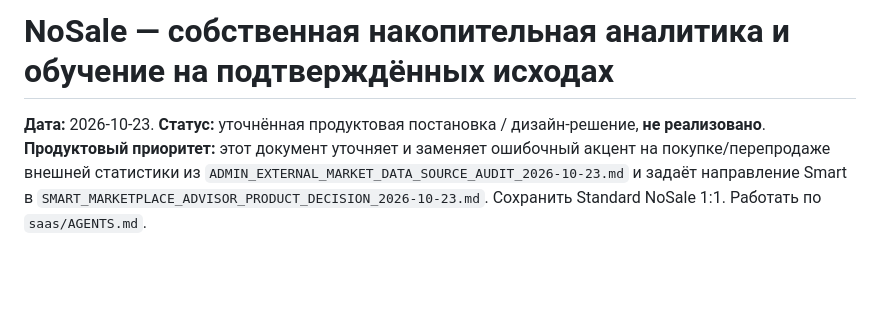
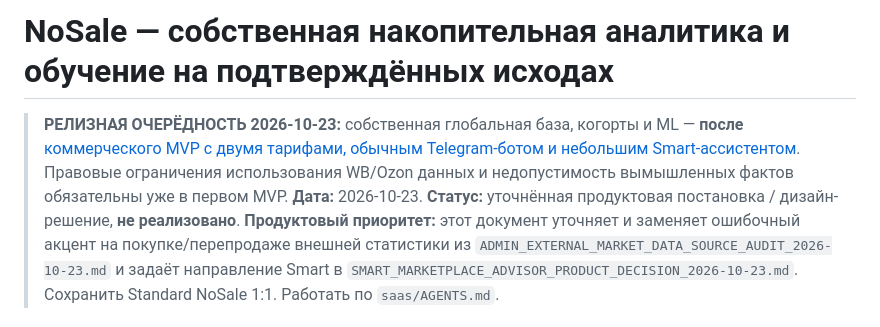
Before and after one commit to Anderhaos/Marketplace-Price-Guard, a Markdown page: saas/docs/FIRST_PARTY_COLLECTIVE_INTELLIGENCE_DECISION_2026-10-23.md, the part around the change. GitHub-like rendering; blank space fills up the shorter version.

Commit message:
docs(nosale): mark Telegram + capped AI as required commercial MVP scope

```diff
--- a/saas/docs/FIRST_PARTY_COLLECTIVE_INTELLIGENCE_DECISION_2026-10-23.md
+++ b/saas/docs/FIRST_PARTY_COLLECTIVE_INTELLIGENCE_DECISION_2026-10-23.md
@@ -1,5 +1,6 @@
 # NoSale — собственная накопительная аналитика и обучение на подтверждённых исходах
 
+> **РЕЛИЗНАЯ ОЧЕРЁДНОСТЬ 2026-10-23:** собственная глобальная база, когорты и ML — **после** [коммерческого MVP с двумя тарифами, обычным Telegram-ботом и небольшим Smart-ассистентом](./COMMERCIAL_MVP_STANDARD_SMART_TELEGRAM_2026-10-23.md). Правовые ограничения использования WB/Ozon данных и недопустимость вымышленных фактов обязательны уже в первом MVP.
 **Дата:** 2026-10-23. **Статус:** уточнённая продуктовая постановка / дизайн-решение, **не реализовано**. **Продуктовый приоритет:** этот документ уточняет и заменяет ошибочный акцент на покупке/перепродаже внешней статистики из `ADMIN_EXTERNAL_MARKET_DATA_SOURCE_AUDIT_2026-10-23.md` и задаёт направление Smart в `SMART_MARKETPLACE_ADVISOR_PRODUCT_DECISION_2026-10-23.md`. Сохранить Standard NoSale 1:1. Работать по `saas/AGENTS.md`.
 
 ## 0. Что пользователь имеет в виду
```
